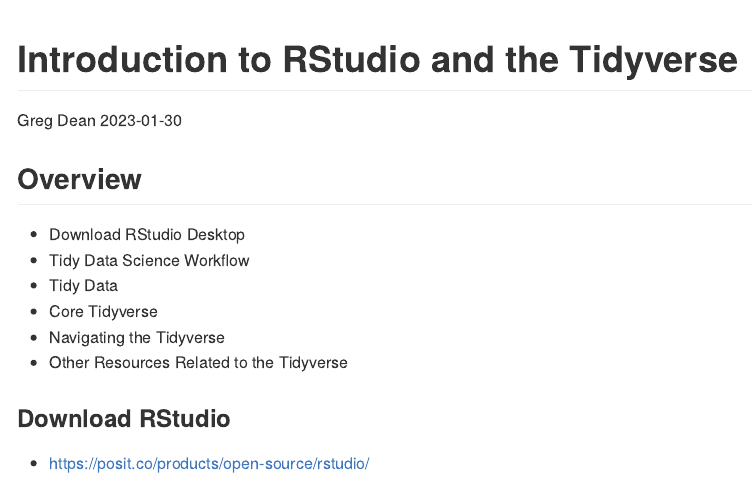
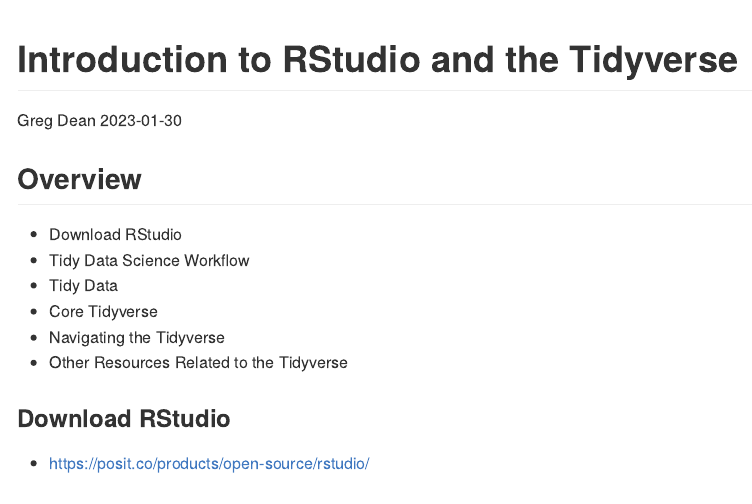
Before and after one commit to gwdean/notes-on-the-tidyverse, an R Markdown document (notes.Rmd): the page in a window 1100 px wide, from its top. The pictures show the output file notes.md that the author committed with the source, drawn offline in the style of GitHub.

Commit message:
Edited notes.Rmd

```diff
--- a/notes.Rmd
+++ b/notes.Rmd
@@ -5,7 +5,7 @@
 output: github_document
 ---
 ## Overview
-- Download RStudio Desktop
+- Download RStudio
 - Tidy Data Science Workflow
 - Tidy Data
 - Core Tidyverse
```
Also changed, not shown: notes.md.
